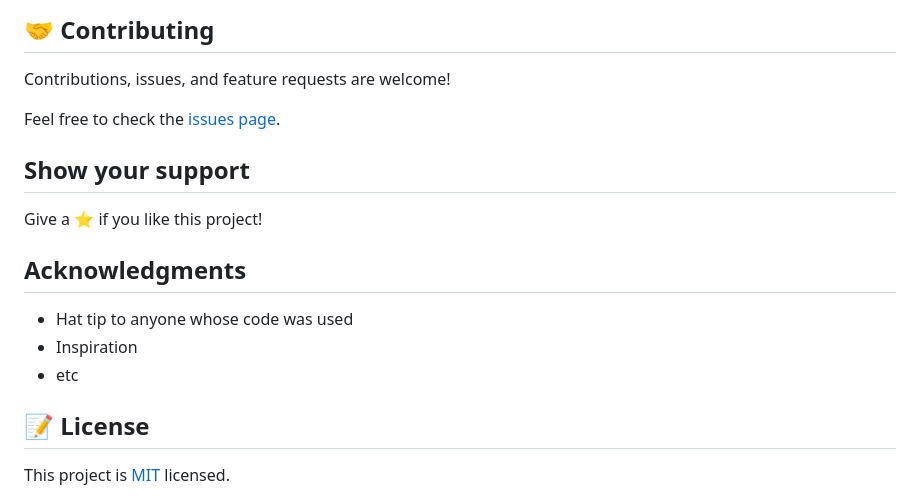
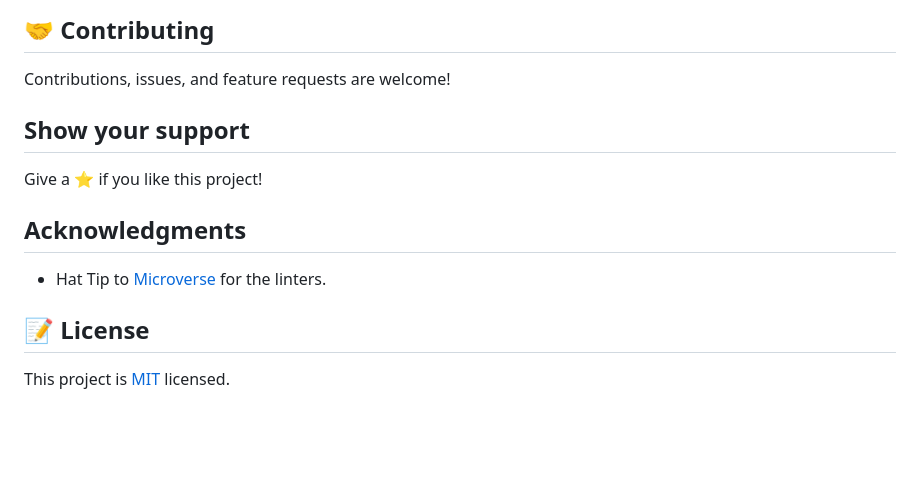
Before and after one commit to emmyobonyo/ToDoApp, a Markdown page: README.md, the part around the change printed below. Rendered like a GitHub page; blank space fills up the shorter version.

```diff
--- a/README.md
+++ b/README.md
@@ -58,8 +38,6 @@ To get a local copy up and running follow these simple example steps.
 ## 🤝 Contributing
 
 Contributions, issues, and feature requests are welcome!
-
-Feel free to check the [issues page](../../issues/).
 
 ## Show your support
 
@@ -67,9 +45,7 @@ Give a ⭐️ if you like this project!
 
 ## Acknowledgments
 
-- Hat tip to anyone whose code was used
-- Inspiration
-- etc
+- Hat Tip to [Microverse](https://www.microverse.org/) for the linters.
 
 ## 📝 License
 
```
Also changed, not shown: other parts of README.md (+15 -35 lines), app_screenshot.png (deleted), screen.png (added).
